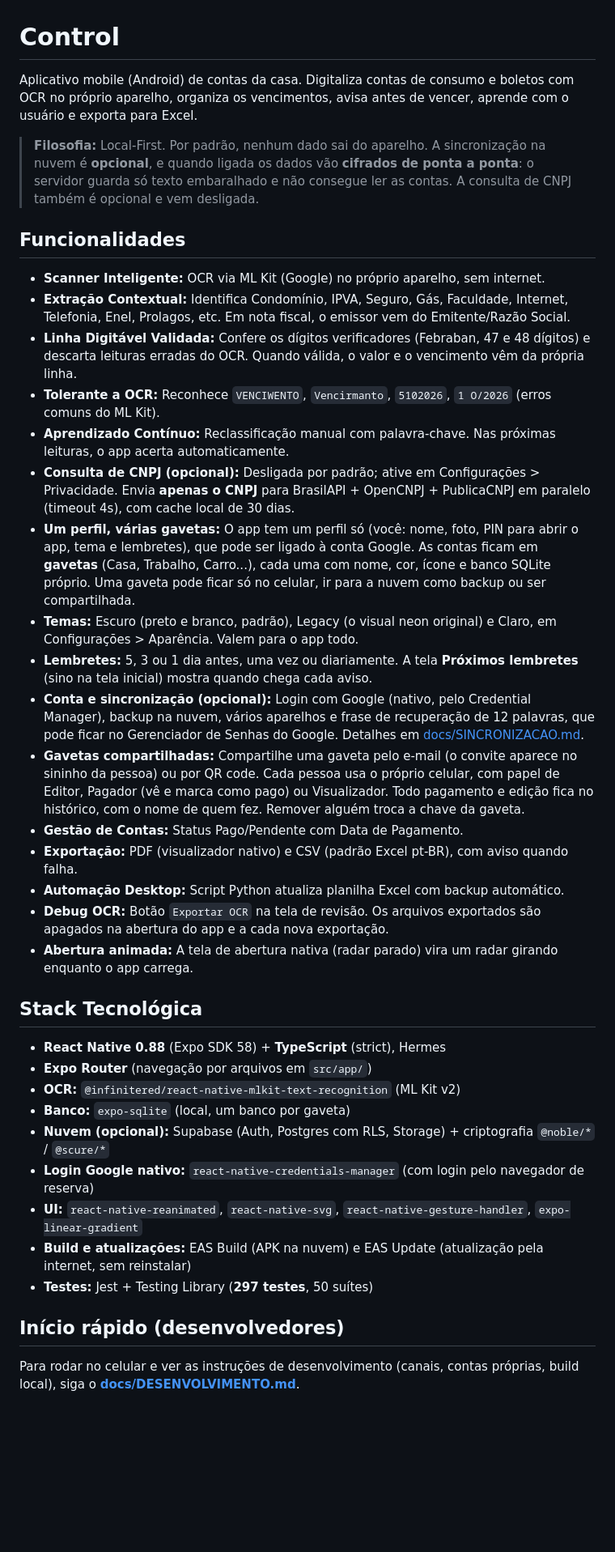
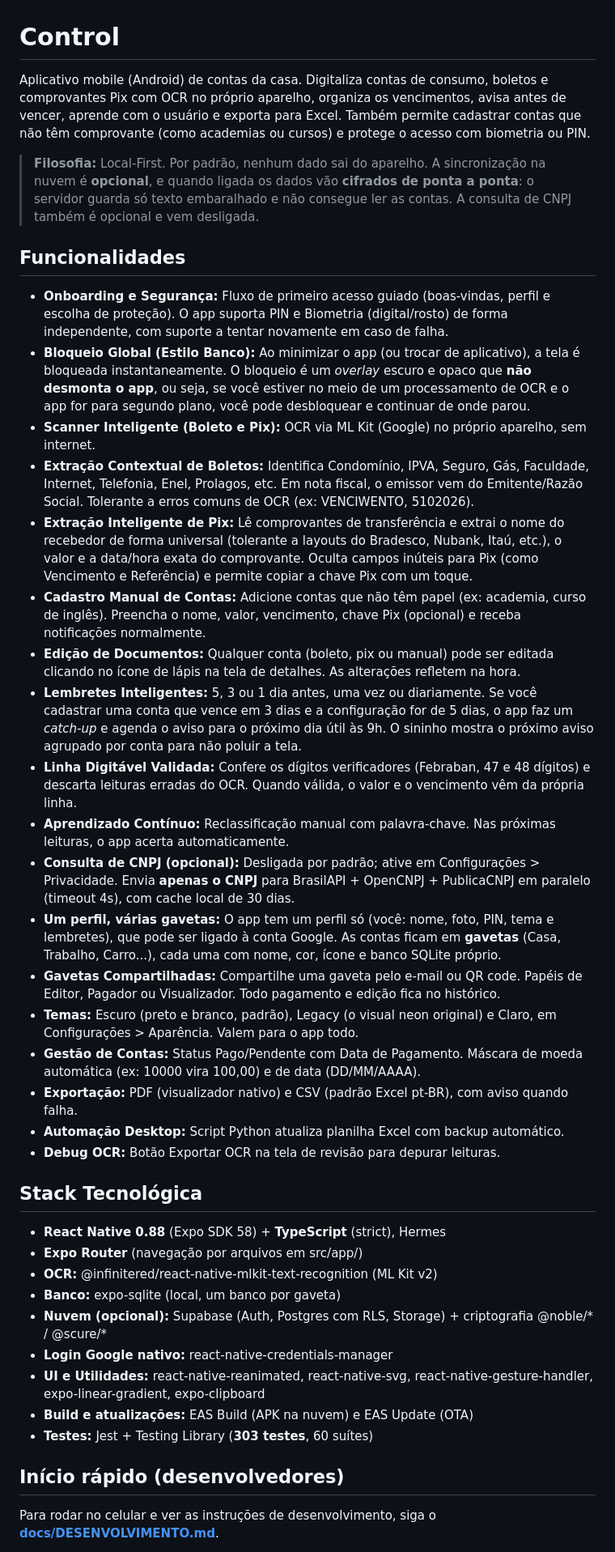
Before and after one commit to Yurilxm/scanner-inteligente, a Markdown page: README.md, the part around one of its changes. Shown at 81% size. Drawn GitHub-style; blank space fills up the shorter version.

````diff
--- a/README.md
+++ b/README.md
@@ -1,41 +1,43 @@
 # Control
 
-Aplicativo mobile (Android) de contas da casa. Digitaliza contas de consumo e boletos com OCR no próprio aparelho, organiza os vencimentos, avisa antes de vencer, aprende com o usuário e exporta para Excel.
+Aplicativo mobile (Android) de contas da casa. Digitaliza contas de consumo, boletos e comprovantes Pix com OCR no próprio aparelho, organiza os vencimentos, avisa antes de vencer, aprende com o usuário e exporta para Excel. Também permite cadastrar contas que não têm comprovante (como academias ou cursos) e protege o acesso com biometria ou PIN.
 
 > **Filosofia:** Local-First. Por padrão, nenhum dado sai do aparelho. A sincronização na nuvem é **opcional**, e quando ligada os dados vão **cifrados de ponta a ponta**: o servidor guarda só texto embaralhado e não consegue ler as contas. A consulta de CNPJ também é opcional e vem desligada.
 
 ## Funcionalidades
 
-- **Scanner Inteligente:** OCR via ML Kit (Google) no próprio aparelho, sem internet.
-- **Extração Contextual:** Identifica Condomínio, IPVA, Seguro, Gás, Faculdade, Internet, Telefonia, Enel, Prolagos, etc. Em nota fiscal, o emissor vem do Emitente/Razão Social.
+- **Onboarding e Segurança:** Fluxo de primeiro acesso guiado (boas-vindas, perfil e escolha de proteção). O app suporta PIN e Biometria (digital/rosto) de forma independente, com suporte a tentar novamente em caso de falha.
+- **Bloqueio Global (Estilo Banco):** Ao minimizar o app (ou trocar de aplicativo), a tela é bloqueada instantaneamente. O bloqueio é um *overlay* escuro e opaco que **não desmonta o app**, ou seja, se você estiver no meio de um processamento de OCR e o app for para segundo plano, você pode desbloquear e continuar de onde parou.
+- **Scanner Inteligente (Boleto e Pix):** OCR via ML Kit (Google) no próprio aparelho, sem internet.
+- **Extração Contextual de Boletos:** Identifica Condomínio, IPVA, Seguro, Gás, Faculdade, Internet, Telefonia, Enel, Prolagos, etc. Em nota fiscal, o emissor vem do Emitente/Razão Social. Tolerante a erros comuns de OCR (ex: VENCIWENTO, 5102026).
+- **Extração Inteligente de Pix:** Lê comprovantes de transferência e extrai o nome do recebedor de forma universal (tolerante a layouts do Bradesco, Nubank, Itaú, etc.), o valor e a data/hora exata do comprovante. Oculta campos inúteis para Pix (como Vencimento e Referência) e permite copiar a chave Pix com um toque.
+- **Cadastro Manual de Contas:** Adicione contas que não têm papel (ex: academia, curso de inglês). Preencha o nome, valor, vencimento, chave Pix (opcional) e receba notificações normalmente.
+- **Edição de Documentos:** Qualquer conta (boleto, pix ou manual) pode ser editada clicando no ícone de lápis na tela de detalhes. As alterações refletem na hora.
+- **Lembretes Inteligentes:** 5, 3 ou 1 dia antes, uma vez ou diariamente. Se você cadastrar uma conta que vence em 3 dias e a configuração for de 5 dias, o app faz um *catch-up* e agenda o aviso para o próximo dia útil às 9h. O sininho mostra o próximo aviso agrupado por conta para não poluir a tela.
 - **Linha Digitável Validada:** Confere os dígitos verificadores (Febraban, 47 e 48 dígitos) e descarta leituras erradas do OCR. Quando válida, o valor e o vencimento vêm da própria linha.
-- **Tolerante a OCR:** Reconhece ```VENCIWENTO```, ```Vencirmanto```, ```5102026```, ```1 O/2026``` (erros comuns do ML Kit).
 - **Aprendizado Contínuo:** Reclassificação manual com palavra-chave. Nas próximas leituras, o app acerta automaticamente.
 - **Consulta de CNPJ (opcional):** Desligada por padrão; ative em Configurações > Privacidade. Envia **apenas o CNPJ** para BrasilAPI + OpenCNPJ + PublicaCNPJ em paralelo (timeout 4s), com cache local de 30 dias.
-- **Um perfil, várias gavetas:** O app tem um perfil só (você: nome, foto, PIN para abrir o app, tema e lembretes), que pode ser ligado à conta Google. As contas ficam em **gavetas** (Casa, Trabalho, Carro...), cada uma com nome, cor, ícone e banco SQLite próprio. Uma gaveta pode ficar só no celular, ir para a nuvem como backup ou ser compartilhada.
+- **Um perfil, várias gavetas:** O app tem um perfil só (você: nome, foto, PIN, tema e lembretes), que pode ser ligado à conta Google. As contas ficam em **gavetas** (Casa, Trabalho, Carro...), cada uma com nome, cor, ícone e banco SQLite próprio.
+- **Gavetas Compartilhadas:** Compartilhe uma gaveta pelo e-mail ou QR code. Papéis de Editor, Pagador ou Visualizador. Todo pagamento e edição fica no histórico.
 - **Temas:** Escuro (preto e branco, padrão), Legacy (o visual neon original) e Claro, em Configurações > Aparência. Valem para o app todo.
-- **Lembretes:** 5, 3 ou 1 dia antes, uma vez ou diariamente. A tela **Próximos lembretes** (sino na tela inicial) mostra quando chega cada aviso.
-- **Conta e sincronização (opcional):** Login com Google (nativo, pelo Credential Manager), backup na nuvem, vários aparelhos e frase de recuperação de 12 palavras, que pode ficar no Gerenciador de Senhas do Google. Detalhes em [docs/SINCRONIZACAO.md](docs/SINCRONIZACAO.md).
-- **Gavetas compartilhadas:** Compartilhe uma gaveta pelo e-mail (o convite aparece no sininho da pessoa) ou por QR code. Cada pessoa usa o próprio celular, com papel de Editor, Pagador (vê e marca como pago) ou Visualizador. Todo pagamento e edição fica no histórico, com o nome de quem fez. Remover alguém troca a chave da gaveta.
-- **Gestão de Contas:** Status Pago/Pendente com Data de Pagamento.
+- **Gestão de Contas:** Status Pago/Pendente com Data de Pagamento. Máscara de moeda automática (ex: 10000 vira 100,00) e de data (DD/MM/AAAA).
 - **Exportação:** PDF (visualizador nativo) e CSV (padrão Excel pt-BR), com aviso quando falha.
 - **Automação Desktop:** Script Python atualiza planilha Excel com backup automático.
-- **Debug OCR:** Botão ```Exportar OCR``` na tela de revisão. Os arquivos exportados são apagados na abertura do app e a cada nova exportação.
-- **Abertura animada:** A tela de abertura nativa (radar parado) vira um radar girando enquanto o app carrega.
+- **Debug OCR:** Botão Exportar OCR na tela de revisão para depurar leituras.
 
 ## Stack Tecnológica
 
 - **React Native 0.88** (Expo SDK 58) + **TypeScript** (strict), Hermes
-- **Expo Router** (navegação por arquivos em ```src/app/```)
-- **OCR:** ```@infinitered/react-native-mlkit-text-recognition``` (ML Kit v2)
-- **Banco:** ```expo-sqlite``` (local, um banco por gaveta)
-- **Nuvem (opcional):** Supabase (Auth, Postgres com RLS, Storage) + criptografia ```@noble/*``` / ```@scure/*```
-- **Login Google nativo:** ```react-native-credentials-manager``` (com login pelo navegador de reserva)
-- **UI:** ```react-native-reanimated```, ```react-native-svg```, ```react-native-gesture-handler```, ```expo-linear-gradient```
-- **Build e atualizações:** EAS Build (APK na nuvem) e EAS Update (atualização pela internet, sem reinstalar)
-- **Testes:** Jest + Testing Library (**297 testes**, 50 suítes)
+- **Expo Router** (navegação por arquivos em src/app/)
+- **OCR:** @infinitered/react-native-mlkit-text-recognition (ML Kit v2)
+- **Banco:** expo-sqlite (local, um banco por gaveta)
+- **Nuvem (opcional):** Supabase (Auth, Postgres com RLS, Storage) + criptografia @noble/* / @scure/*
+- **Login Google nativo:** react-native-credentials-manager
+- **UI e Utilidades:** react-native-reanimated, react-native-svg, react-native-gesture-handler, expo-linear-gradient, expo-clipboard
+- **Build e atualizações:** EAS Build (APK na nuvem) e EAS Update (OTA)
+- **Testes:** Jest + Testing Library (**303 testes**, 60 suítes)
 
 ## Início rápido (desenvolvedores)
 
-Para rodar no celular e ver as instruções de desenvolvimento (canais, contas próprias, build local), siga o **[docs/DESENVOLVIMENTO.md](docs/DESENVOLVIMENTO.md)**.
+Para rodar no celular e ver as instruções de desenvolvimento, siga o **[docs/DESENVOLVIMENTO.md](docs/DESENVOLVIMENTO.md)**.
 
````
Also changed, not shown: other parts of README.md (+22 -31 lines).
